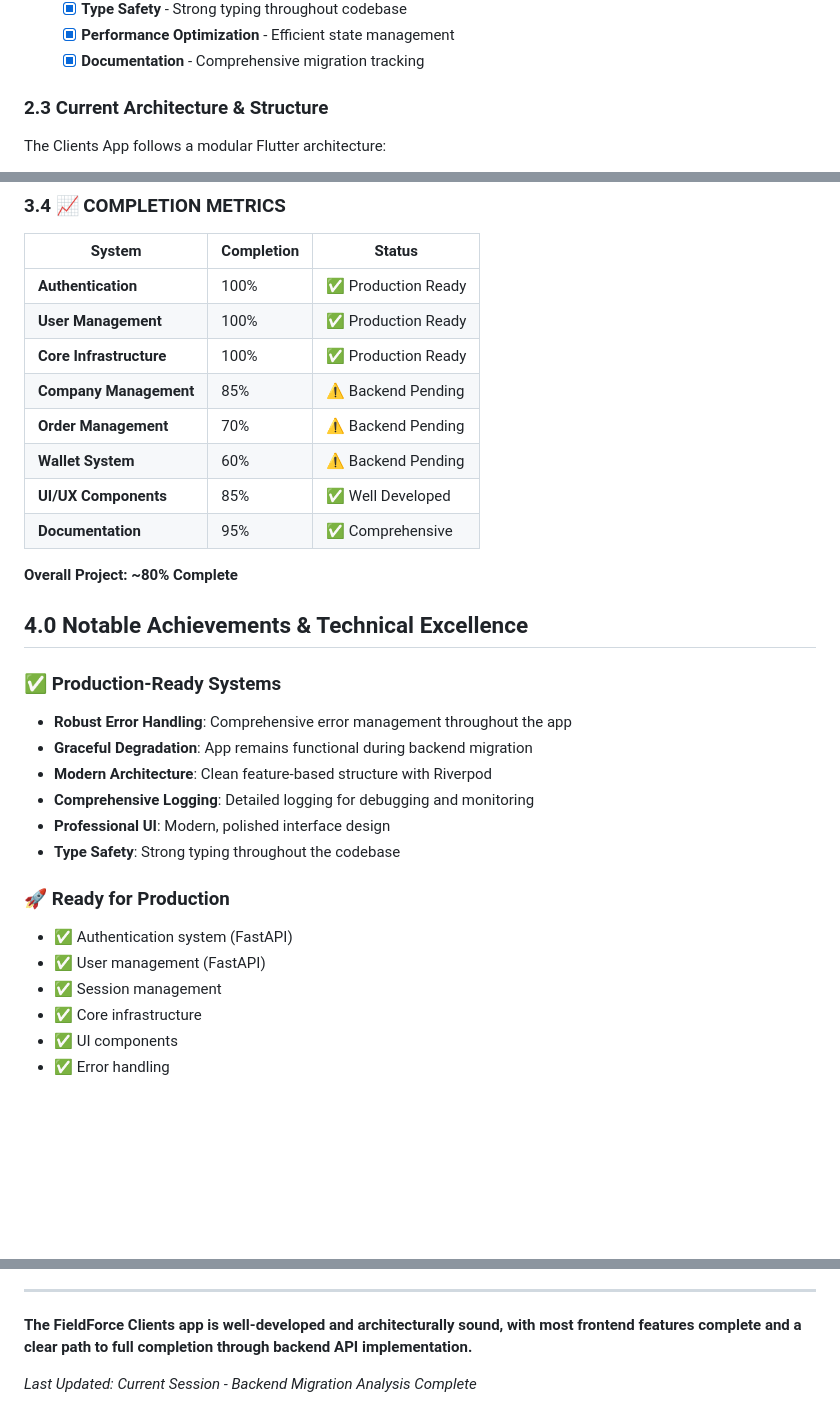
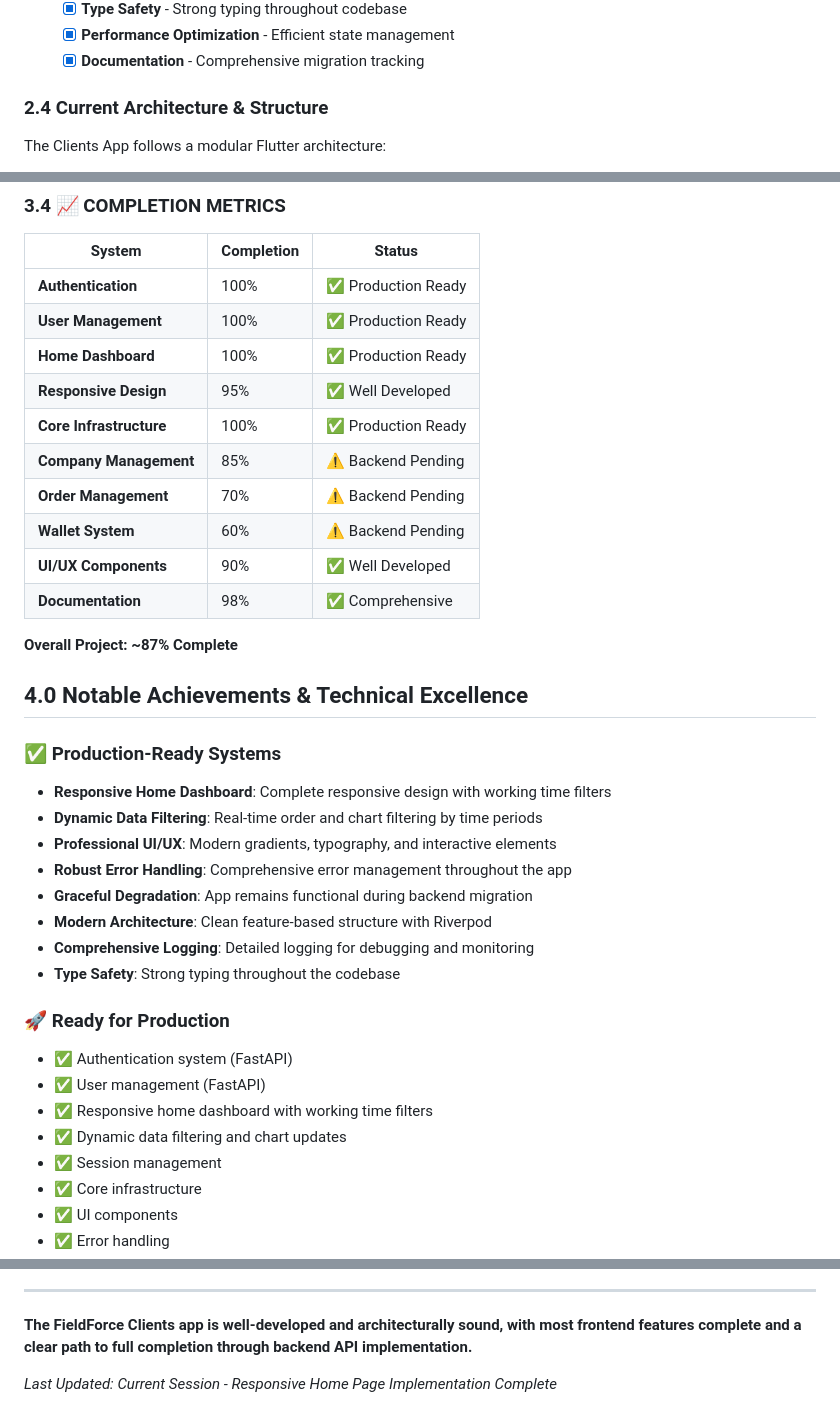
Before and after one commit to tumoresm/frontend, a Markdown page: Clients_plan.md, 3 parts joined by grey strips. Drawn GitHub-style; blank space fills up the shorter version.

```diff
--- a/Clients_plan.md
+++ b/Clients_plan.md
@@ -132,7 +161,7 @@ The Clients App has achieved significant development milestones with core system
     * [x] **Performance Optimization** - Efficient state management
     * [x] **Documentation** - Comprehensive migration tracking
 
-### 2.3 Current Architecture & Structure
+### 2.4 Current Architecture & Structure
 
 The Clients App follows a modular Flutter architecture:
 
@@ -216,28 +245,34 @@ The Clients App follows a modular Flutter architecture:
 |------------|----------------|------------|
 | **Authentication** | 100% | ✅ Production Ready |
 | **User Management** | 100% | ✅ Production Ready |
+| **Home Dashboard** | 100% | ✅ Production Ready |
+| **Responsive Design** | 95% | ✅ Well Developed |
 | **Core Infrastructure** | 100% | ✅ Production Ready |
 | **Company Management** | 85% | ⚠️ Backend Pending |
 | **Order Management** | 70% | ⚠️ Backend Pending |
 | **Wallet System** | 60% | ⚠️ Backend Pending |
-| **UI/UX Components** | 85% | ✅ Well Developed |
-| **Documentation** | 95% | ✅ Comprehensive |
+| **UI/UX Components** | 90% | ✅ Well Developed |
+| **Documentation** | 98% | ✅ Comprehensive |
 
-**Overall Project: ~80% Complete**
+**Overall Project: ~87% Complete**
 
 ## 4.0 Notable Achievements & Technical Excellence
 
 ### ✅ **Production-Ready Systems**
+- **Responsive Home Dashboard**: Complete responsive design with working time filters
+- **Dynamic Data Filtering**: Real-time order and chart filtering by time periods
+- **Professional UI/UX**: Modern gradients, typography, and interactive elements
 - **Robust Error Handling**: Comprehensive error management throughout the app
 - **Graceful Degradation**: App remains functional during backend migration
 - **Modern Architecture**: Clean feature-based structure with Riverpod
 - **Comprehensive Logging**: Detailed logging for debugging and monitoring
-- **Professional UI**: Modern, polished interface design
 - **Type Safety**: Strong typing throughout the codebase
 
 ### 🚀 **Ready for Production**
 - ✅ Authentication system (FastAPI)
 - ✅ User management (FastAPI)
+- ✅ Responsive home dashboard with working time filters
+- ✅ Dynamic data filtering and chart updates
 - ✅ Session management
 - ✅ Core infrastructure
 - ✅ UI components
@@ -261,4 +296,4 @@ The Clients App follows a modular Flutter architecture:
 
 **The FieldForce Clients app is well-developed and architecturally sound, with most frontend features complete and a clear path to full completion through backend API implementation.**
 
-*Last Updated: Current Session - Backend Migration Analysis Complete*
+*Last Updated: Current Session - Responsive Home Page Implementation Complete*
```
Also changed, not shown: other parts of Clients_plan.md (+34 -5 lines).
